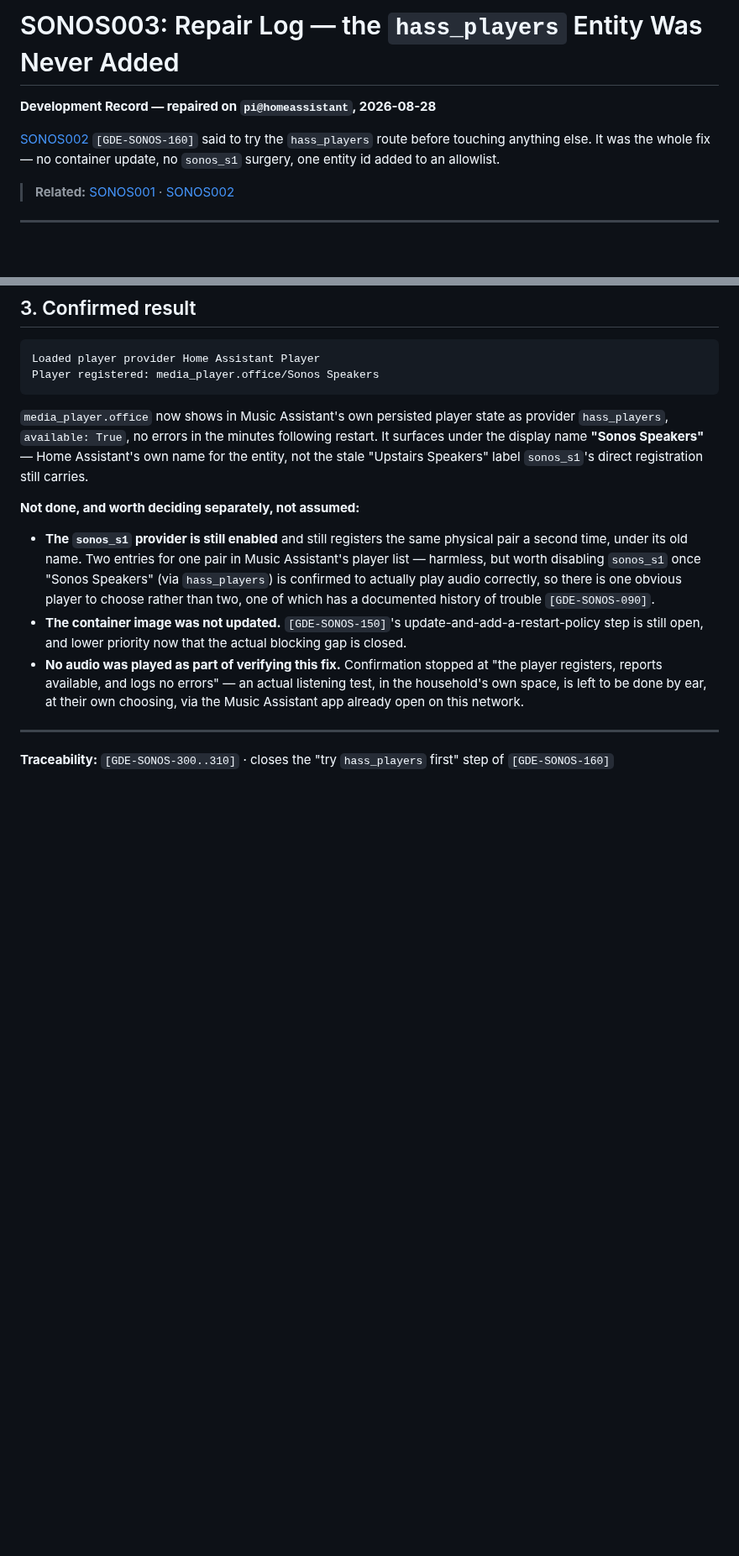
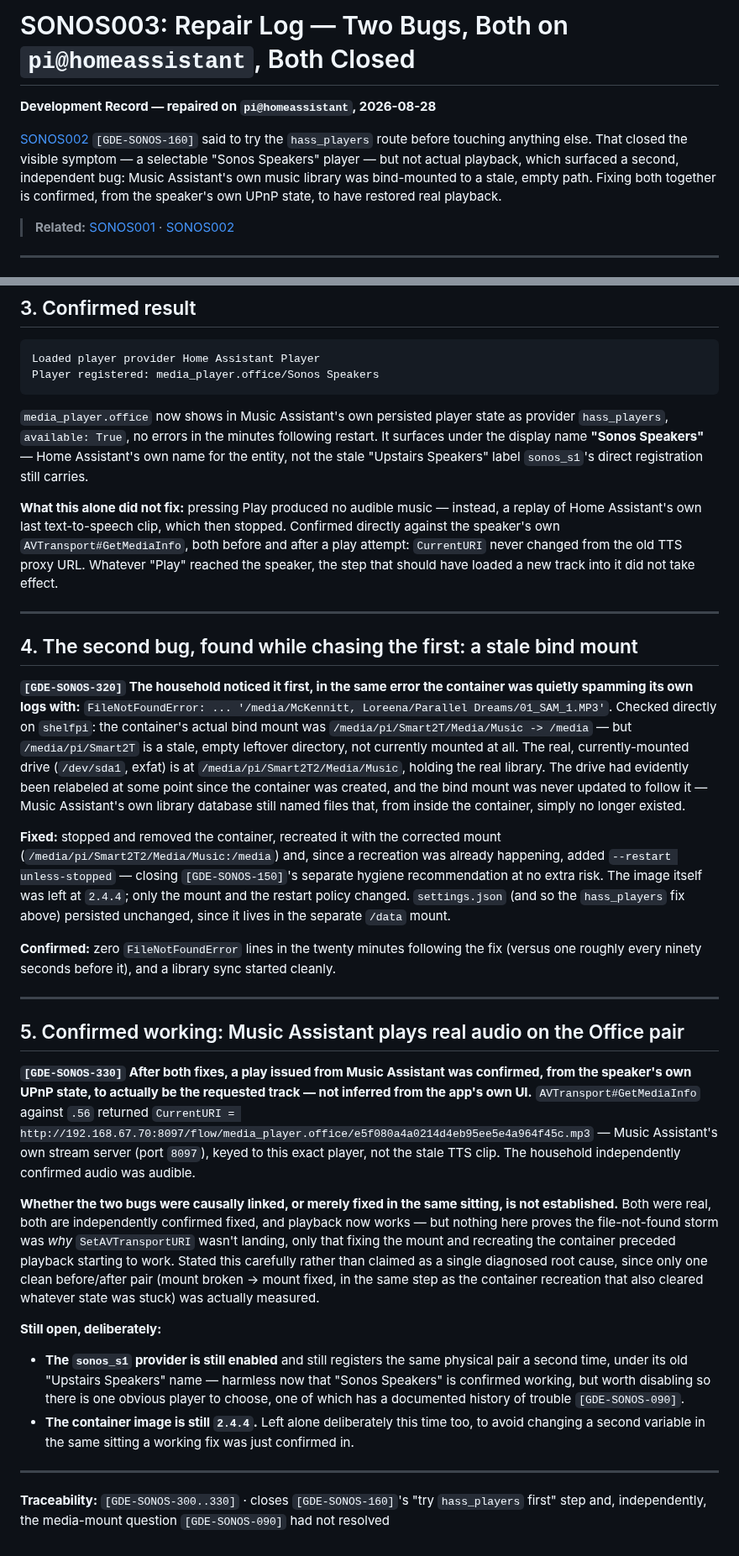
Before and after one commit to MangoCats/Vaino, a Markdown page: Sonos/SONOS003-repair-log.md, 2 parts joined by grey strips. Shown at 84% size. Rendered like a GitHub page; blank space fills up the shorter version.

Commit message:
[GDE-SONOS-320..330] Second bug found chasing the first: a stale bind mount, and confirmed working playback
The hass_players fix (previous commit) made "Sonos Speakers" selectable
in Music Assistant, but pressing Play produced no music -- a replay of
Home Assistant's last TTS clip, then silence. Confirmed directly against
the speaker's own AVTransport#GetMediaInfo, before and after a play
attempt: CurrentURI never changed. Whatever "Play" reached the speaker,
nothing was loading a new track into it.

Chasing it surfaced a second, independent bug the household spotted in
the same error the container had been quietly spamming: the music
library's bind mount pointed at /media/pi/Smart2T/Media/Music -- a
stale, empty, no-longer-mounted directory. The real, currently-mounted
drive is at /media/pi/Smart2T2/Media/Music. The drive had evidently been
relabeled at some point since the container was created, and the mount
was never updated to follow it -- every file the library database named
had stopped existing from inside the container.

Fixed: recreated the container with the corrected mount, adding
--restart unless-stopped since a recreation was already happening
(closing SONOS002's separate hygiene recommendation at no extra risk).
settings.json -- and so the hass_players fix -- persisted unchanged,
since it lives in a separate mount. Image left at 2.4.4 deliberately, to
avoid changing a second variable in the same sitting.

Confirmed, from the speaker's own UPnP state, not just the app's UI: a
play issued from Music Assistant now shows CurrentURI pointing at Music
Assistant's own stream server, keyed to this exact player -- not the
stale TTS clip. The household independently confirmed audio was
audible. Whether the two bugs were causally linked is stated honestly as
unestablished, not claimed as a single diagnosed root cause -- both were
real, both are independently confirmed fixed, in the same sitting.

Co-Authored-By: Claude Sonnet 5 <noreply@anthropic.com>

```diff
--- a/Sonos/SONOS003-repair-log.md
+++ b/Sonos/SONOS003-repair-log.md
@@ -1,8 +1,8 @@
-# SONOS003: Repair Log — the `hass_players` Entity Was Never Added
+# SONOS003: Repair Log — Two Bugs, Both on `pi@homeassistant`, Both Closed
 
 **Development Record — repaired on `pi@homeassistant`, 2026-08-28**
 
-[SONOS002](SONOS002-integration-options.md) `[GDE-SONOS-160]` said to try the `hass_players` route before touching anything else. It was the whole fix — no container update, no `sonos_s1` surgery, one entity id added to an allowlist.
+[SONOS002](SONOS002-integration-options.md) `[GDE-SONOS-160]` said to try the `hass_players` route before touching anything else. That closed the visible symptom — a selectable "Sonos Speakers" player — but not actual playback, which surfaced a second, independent bug: Music Assistant's own music library was bind-mounted to a stale, empty path. Fixing both together is confirmed, from the speaker's own UPnP state, to have restored real playback.
 
 > **Related:** [SONOS001](SONOS001-appliance-survey.md) · [SONOS002](SONOS002-integration-options.md)
 
@@ -32,12 +32,31 @@ Player registered: media_player.office/Sonos Speakers
 
 `media_player.office` now shows in Music Assistant's own persisted player state as provider `hass_players`, `available: True`, no errors in the minutes following restart. It surfaces under the display name **"Sonos Speakers"** — Home Assistant's own name for the entity, not the stale "Upstairs Speakers" label `sonos_s1`'s direct registration still carries.
 
-**Not done, and worth deciding separately, not assumed:**
-
-- **The `sonos_s1` provider is still enabled** and still registers the same physical pair a second time, under its old name. Two entries for one pair in Music Assistant's player list — harmless, but worth disabling `sonos_s1` once "Sonos Speakers" (via `hass_players`) is confirmed to actually play audio correctly, so there is one obvious player to choose rather than two, one of which has a documented history of trouble `[GDE-SONOS-090]`.
-- **The container image was not updated.** `[GDE-SONOS-150]`'s update-and-add-a-restart-policy step is still open, and lower priority now that the actual blocking gap is closed.
-- **No audio was played as part of verifying this fix.** Confirmation stopped at "the player registers, reports available, and logs no errors" — an actual listening test, in the household's own space, is left to be done by ear, at their own choosing, via the Music Assistant app already open on this network.
+**What this alone did not fix:** pressing Play produced no audible music — instead, a replay of Home Assistant's own last text-to-speech clip, which then stopped. Confirmed directly against the speaker's own `AVTransport#GetMediaInfo`, both before and after a play attempt: `CurrentURI` never changed from the old TTS proxy URL. Whatever "Play" reached the speaker, the step that should have loaded a new track into it did not take effect.
 
 ---
 
-**Traceability:** `[GDE-SONOS-300..310]` · closes the "try `hass_players` first" step of `[GDE-SONOS-160]`
+## 4. The second bug, found while chasing the first: a stale bind mount
+
+**`[GDE-SONOS-320]` The household noticed it first, in the same error the container was quietly spamming its own logs with:** `FileNotFoundError: ... '/media/McKennitt, Loreena/Parallel Dreams/01_SAM_1.MP3'`. Checked directly on `shelfpi`: the container's actual bind mount was `/media/pi/Smart2T/Media/Music -> /media` — but `/media/pi/Smart2T` is a stale, empty leftover directory, not currently mounted at all. The real, currently-mounted drive (`/dev/sda1`, exfat) is at `/media/pi/Smart2T2/Media/Music`, holding the real library. The drive had evidently been relabeled at some point since the container was created, and the bind mount was never updated to follow it — Music Assistant's own library database still named files that, from inside the container, simply no longer existed.
+
+**Fixed:** stopped and removed the container, recreated it with the corrected mount (`/media/pi/Smart2T2/Media/Music:/media`) and, since a recreation was already happening, added `--restart unless-stopped` — closing `[GDE-SONOS-150]`'s separate hygiene recommendation at no extra risk. The image itself was left at `2.4.4`; only the mount and the restart policy changed. `settings.json` (and so the `hass_players` fix above) persisted unchanged, since it lives in the separate `/data` mount.
+
+**Confirmed:** zero `FileNotFoundError` lines in the twenty minutes following the fix (versus one roughly every ninety seconds before it), and a library sync started cleanly.
+
+---
+
+## 5. Confirmed working: Music Assistant plays real audio on the Office pair
+
+**`[GDE-SONOS-330]` After both fixes, a play issued from Music Assistant was confirmed, from the speaker's own UPnP state, to actually be the requested track — not inferred from the app's own UI.** `AVTransport#GetMediaInfo` against `.56` returned `CurrentURI = http://192.168.67.70:8097/flow/media_player.office/e5f080a4a0214d4eb95ee5e4a964f45c.mp3` — Music Assistant's own stream server (port `8097`), keyed to this exact player, not the stale TTS clip. The household independently confirmed audio was audible.
+
+**Whether the two bugs were causally linked, or merely fixed in the same sitting, is not established.** Both were real, both are independently confirmed fixed, and playback now works — but nothing here proves the file-not-found storm was *why* `SetAVTransportURI` wasn't landing, only that fixing the mount and recreating the container preceded playback starting to work. Stated this carefully rather than claimed as a single diagnosed root cause, since only one clean before/after pair (mount broken → mount fixed, in the same step as the container recreation that also cleared whatever state was stuck) was actually measured.
+
+**Still open, deliberately:**
+
+- **The `sonos_s1` provider is still enabled** and still registers the same physical pair a second time, under its old "Upstairs Speakers" name — harmless now that "Sonos Speakers" is confirmed working, but worth disabling so there is one obvious player to choose, one of which has a documented history of trouble `[GDE-SONOS-090]`.
+- **The container image is still `2.4.4`.** Left alone deliberately this time too, to avoid changing a second variable in the same sitting a working fix was just confirmed in.
+
+---
+
+**Traceability:** `[GDE-SONOS-300..330]` · closes `[GDE-SONOS-160]`'s "try `hass_players` first" step and, independently, the media-mount question `[GDE-SONOS-090]` had not resolved
```
